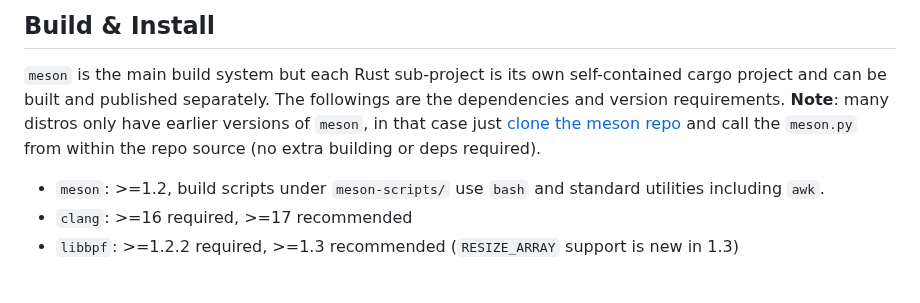
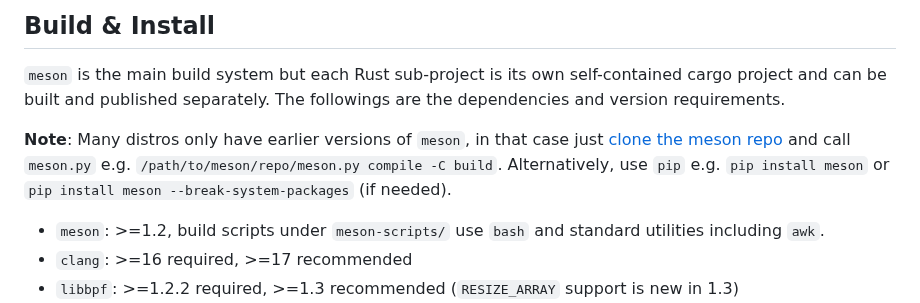
Before and after one commit to sched-ext/scx, a Markdown page: README.md, the part around the change. Drawn GitHub-style; blank space fills up the shorter version.

Commit message:
Update meson install in readme

```diff
--- a/README.md
+++ b/README.md
@@ -178,10 +178,12 @@ scx
 
 `meson` is the main build system but each Rust sub-project is its own
 self-contained cargo project and can be built and published separately. The
-followings are the dependencies and version requirements. **Note**: many distros
-only have earlier versions of `meson`, in that case just [clone the meson
+followings are the dependencies and version requirements.
+
+**Note**: Many distros only have earlier versions of `meson`, in that case just [clone the meson
 repo](https://mesonbuild.com/Quick-guide.html#installation-from-source) and call
-the `meson.py` from within the repo source (no extra building or deps required).
+`meson.py` e.g. `/path/to/meson/repo/meson.py compile -C build`. Alternatively, use `pip` e.g.
+`pip install meson` or `pip install meson --break-system-packages` (if needed).
 
 - `meson`: >=1.2, build scripts under `meson-scripts/` use `bash` and
   standard utilities including `awk`.
```
